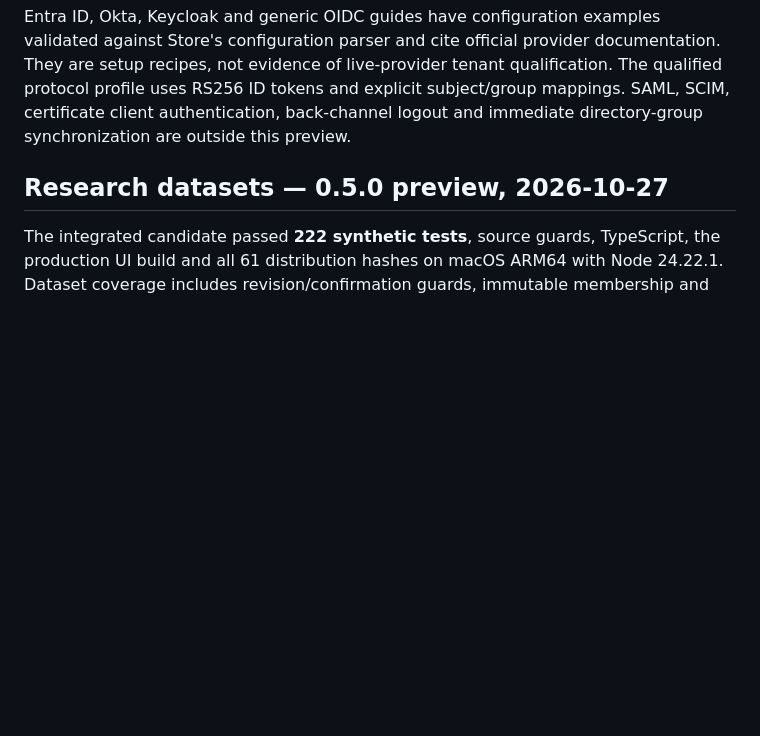
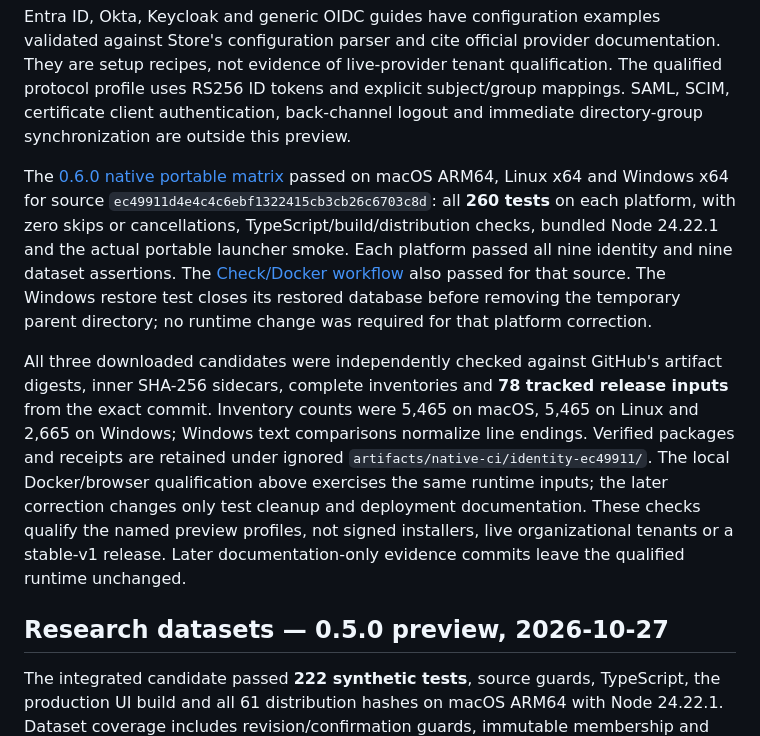
Before and after one commit to davidvaccaro/easi-store, a Markdown page: docs/VALIDATION.md, the part around the change. Drawn GitHub-style; blank space fills up the shorter version.

Commit message:
Record verified identity native package qualification [skip ci]

```diff
--- a/docs/VALIDATION.md
+++ b/docs/VALIDATION.md
@@ -64,6 +64,29 @@ documentation. They are setup recipes, not evidence of live-provider tenant
 qualification. The qualified protocol profile uses RS256 ID tokens and explicit
 subject/group mappings. SAML, SCIM, certificate client authentication, back-channel
 logout and immediate directory-group synchronization are outside this preview.
+
+The [0.6.0 native portable matrix](https://github.com/davidvaccaro/easi-store/actions/runs/40734648475)
+passed on macOS ARM64, Linux x64 and Windows x64 for source
+`ec49911d4e4c4c6ebf1322415cb3cb26c6703c8d`: all **260 tests** on each platform,
+with zero skips or cancellations, TypeScript/build/distribution checks,
+bundled Node 24.22.1 and the actual portable launcher smoke. Each platform
+passed all nine identity and nine dataset assertions. The
+[Check/Docker workflow](https://github.com/davidvaccaro/easi-store/actions/runs/40734578702)
+also passed for that source. The Windows restore test closes its restored
+database before removing the temporary parent directory; no runtime change
+was required for that platform correction.
+
+All three downloaded candidates were independently checked against GitHub's
+artifact digests, inner SHA-256 sidecars, complete inventories and **78 tracked
+release inputs** from the exact commit. Inventory counts were 5,465 on macOS,
+5,465 on Linux and 2,665 on Windows; Windows text comparisons normalize line
+endings. Verified packages and receipts are retained under ignored
+`artifacts/native-ci/identity-ec49911/`. The local Docker/browser qualification
+above exercises the same runtime inputs; the later correction changes only
+test cleanup and deployment documentation. These checks qualify the named
+preview profiles, not signed installers, live organizational tenants or a
+stable-v1 release. Later documentation-only evidence commits leave the
+qualified runtime unchanged.
 
 ## Research datasets — 0.5.0 preview, 2026-10-27
 
```
